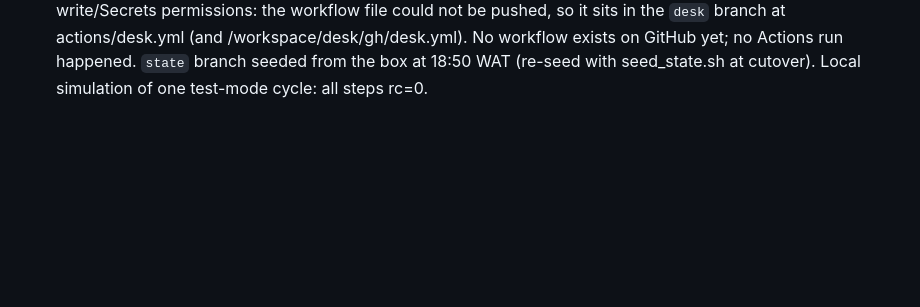
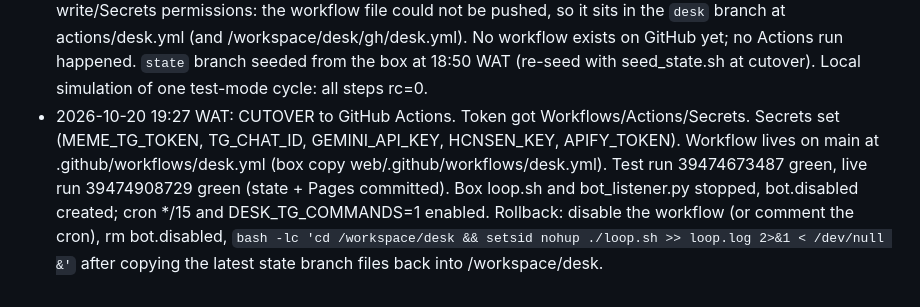
Before and after one commit to fairt8/meme-deck, a Markdown page: CHANGELOG.md, the part around the change. GitHub-like rendering; blank space fills up the shorter version.

Commit message:
changelog: cutover

```diff
--- a/CHANGELOG.md
+++ b/CHANGELOG.md
@@ -22,3 +22,8 @@
   GH_DESK_TOKEN lacks Workflows/Actions-write/Secrets permissions: the workflow file could not be pushed, so it sits in the `desk`
   branch at actions/desk.yml (and /workspace/desk/gh/desk.yml). No workflow exists on GitHub yet; no Actions run happened.
   `state` branch seeded from the box at 18:50 WAT (re-seed with seed_state.sh at cutover). Local simulation of one test-mode cycle: all steps rc=0.
+- 2026-10-20 19:27 WAT: CUTOVER to GitHub Actions. Token got Workflows/Actions/Secrets. Secrets set (MEME_TG_TOKEN, TG_CHAT_ID, GEMINI_API_KEY,
+  HCNSEN_KEY, APIFY_TOKEN). Workflow lives on main at .github/workflows/desk.yml (box copy web/.github/workflows/desk.yml). Test run 39474673487 green,
+  live run 39474908729 green (state + Pages committed). Box loop.sh and bot_listener.py stopped, bot.disabled created; cron */15 and DESK_TG_COMMANDS=1 enabled.
+  Rollback: disable the workflow (or comment the cron), rm bot.disabled, `bash -lc 'cd /workspace/desk && setsid nohup ./loop.sh >> loop.log 2>&1 < /dev/null &'`
+  after copying the latest state branch files back into /workspace/desk.
```
